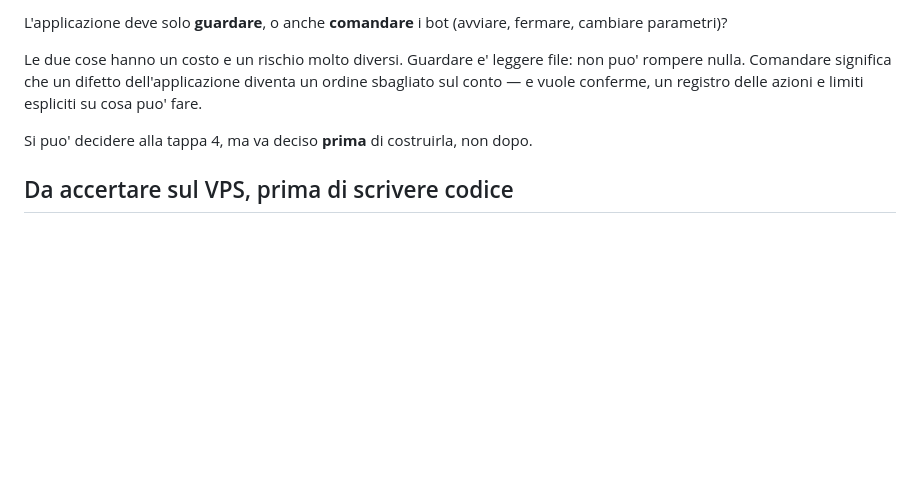
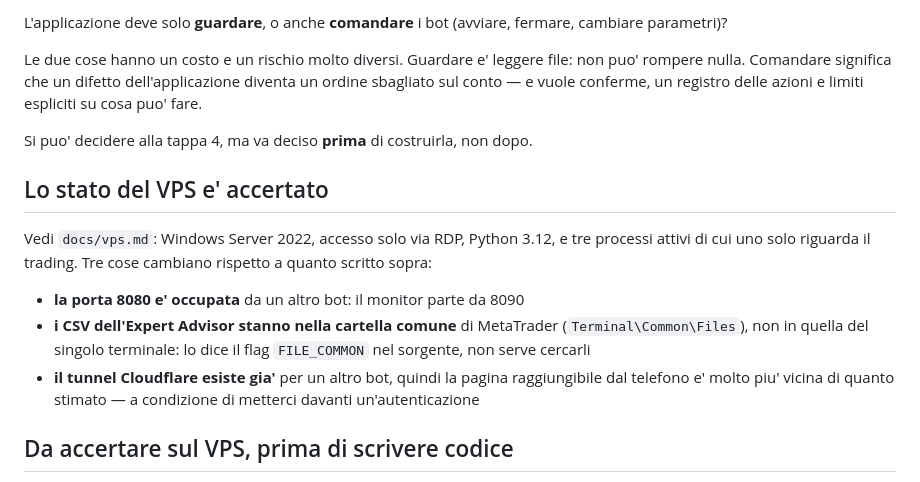
Before and after one commit to BRATZ-STAGING/sviluppo-strategie-e-bot, a Markdown page: docs/piano-app.md, the part around the change. Drawn GitHub-style; blank space fills up the shorter version.

```diff
--- a/docs/piano-app.md
+++ b/docs/piano-app.md
@@ -170,6 +170,20 @@ azioni e limiti espliciti su cosa puo' fare.
 
 Si puo' decidere alla tappa 4, ma va deciso **prima** di costruirla, non dopo.
 
+## Lo stato del VPS e' accertato
+
+Vedi `docs/vps.md`: Windows Server 2022, accesso solo via RDP, Python 3.12, e
+tre processi attivi di cui uno solo riguarda il trading. Tre cose cambiano
+rispetto a quanto scritto sopra:
+
+- **la porta 8080 e' occupata** da un altro bot: il monitor parte da 8090
+- **i CSV dell'Expert Advisor stanno nella cartella comune** di MetaTrader
+  (`Terminal\Common\Files`), non in quella del singolo terminale: lo dice il
+  flag `FILE_COMMON` nel sorgente, non serve cercarli
+- **il tunnel Cloudflare esiste gia'** per un altro bot, quindi la pagina
+  raggiungibile dal telefono e' molto piu' vicina di quanto stimato — a
+  condizione di metterci davanti un'autenticazione
+
 ## Da accertare sul VPS, prima di scrivere codice
 
 1. **Sistema operativo**: Windows (probabile, se ci gira MT5) o Linux.
```
Also changed, not shown: docs/vps.md (added, +90 -0 lines).
